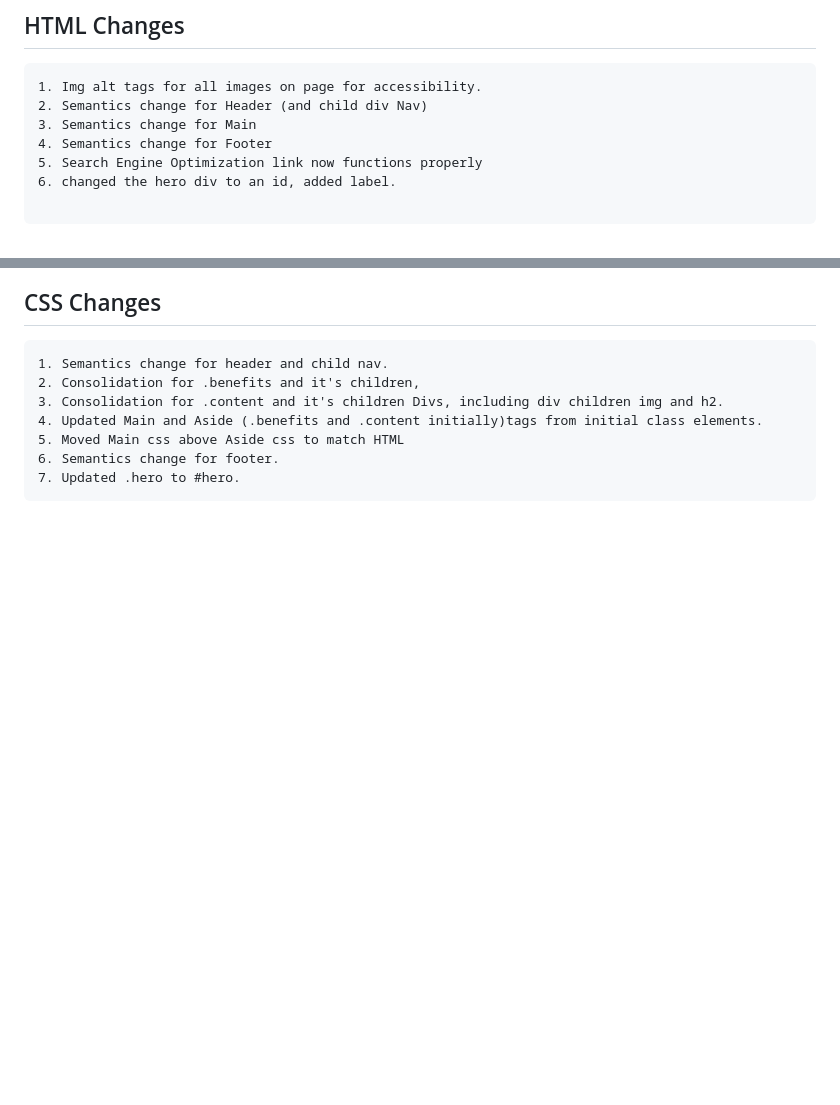
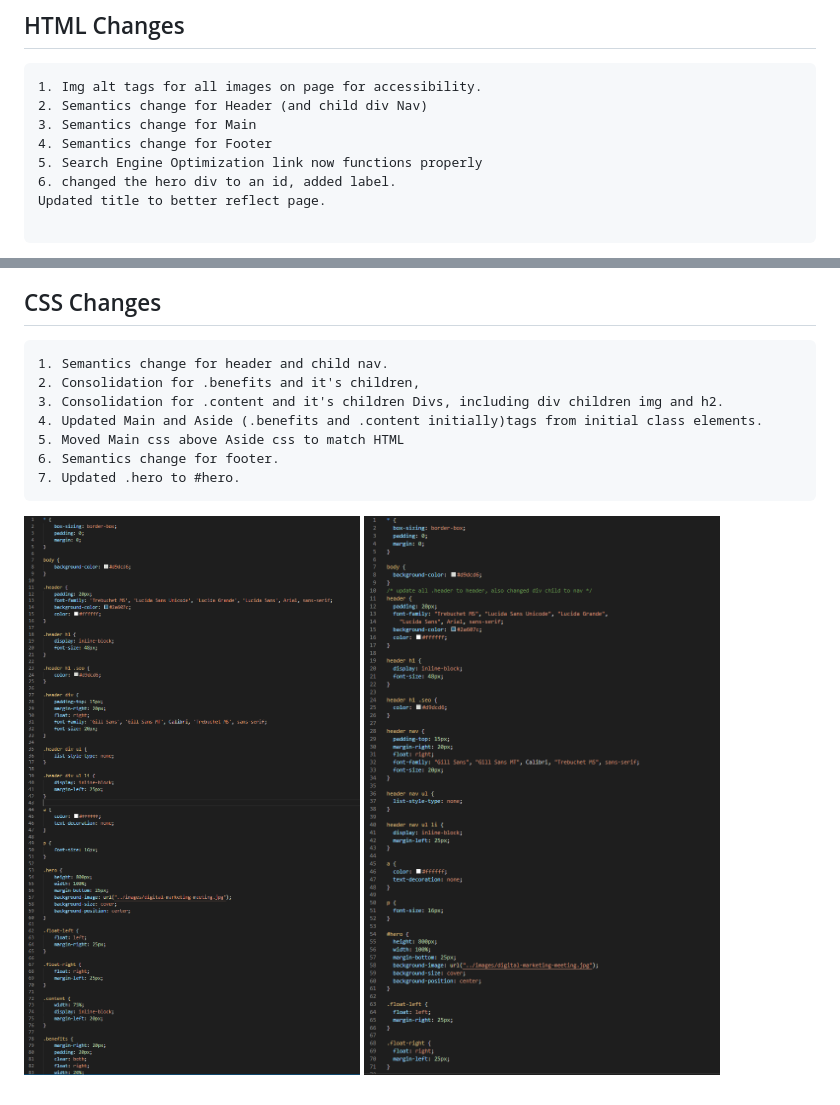
Before and after one commit to themancalledzac/Code_Refactor_01, a Markdown page: README.md, 2 parts joined by grey strips. Rendered like a GitHub page; pictures changed too: assets/images/fixed_css.PNG (added), assets/images/initial_css.PNG (added); blank space fills up the shorter version.

Commit message:
added screenshots of initial, and fixed code, at least what would fit

````diff
--- a/README.md
+++ b/README.md
@@ -25,5 +25,6 @@ Marketing agency wants a codebase that follows accessibility standards, for opti
 4. Semantics change for Footer
 5. Search Engine Optimization link now functions properly
 6. changed the hero div to an id, added label.
+Updated title to better reflect page.
 
 ```
@@ -39,3 +42,5 @@ Marketing agency wants a codebase that follows accessibility standards, for opti
 6. Semantics change for footer.
 7. Updated .hero to #hero.
 ```
+
+![Original CSS](/assets/images/initial_css.PNG) ![Updated CSS](/assets/images/fixed_css.PNG)
````
Also changed, not shown: other parts of README.md (+2 -0 lines), assets/images/Initial_index.PNG (added), assets/images/fixed_index.png (added), 1 other file.
